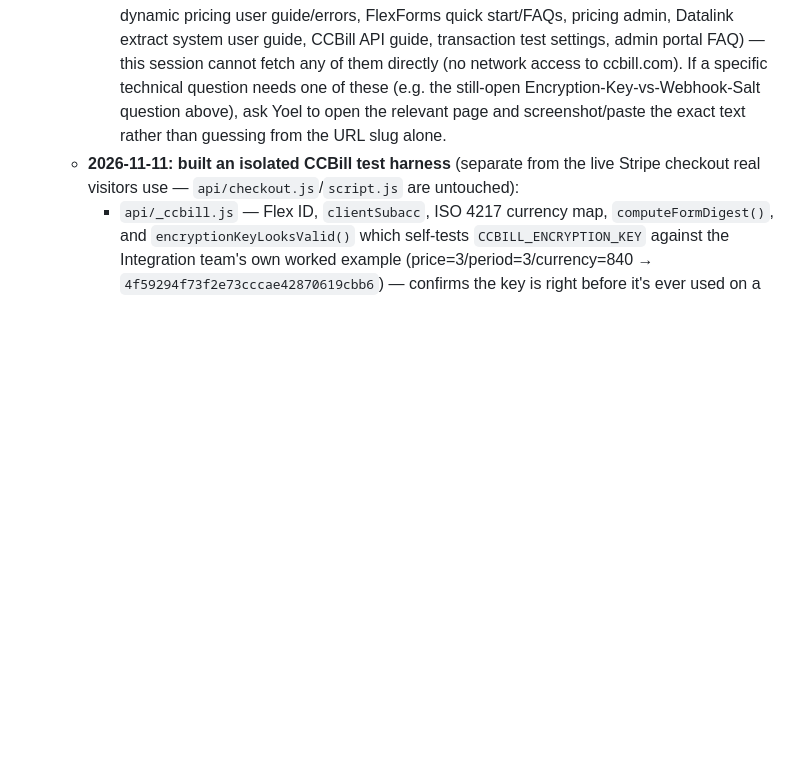
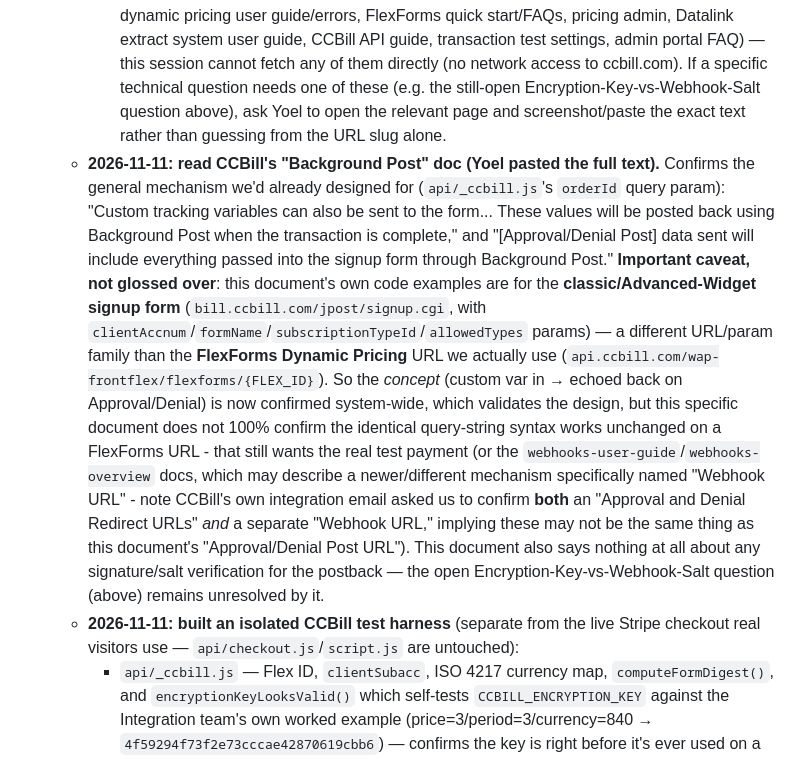
Before and after one commit to Sikul25/Degaja-2.0, a Markdown page: CLAUDE.md, the part around the change. Drawn GitHub-style; blank space fills up the shorter version.

Commit message:
Record findings from CCBill's Background Post doc and the Webhooks-vs-Background-Post nuance
Confirms custom tracking variables get echoed on Approval/Denial posts
(validates the orderId design already built), but flags that this doc
describes the classic signup.cgi form, not FlexForms, and says nothing
about postback signature verification.

```diff
--- a/CLAUDE.md
+++ b/CLAUDE.md
@@ -223,6 +223,31 @@ detail — read it at the start of any new session on this repo.
       (e.g. the still-open Encryption-Key-vs-Webhook-Salt question above),
       ask Yoel to open the relevant page and screenshot/paste the exact
       text rather than guessing from the URL slug alone.
+  - **2026-11-11: read CCBill's "Background Post" doc (Yoel pasted the full
+    text).** Confirms the general mechanism we'd already designed for
+    (`api/_ccbill.js`'s `orderId` query param): "Custom tracking variables
+    can also be sent to the form... These values will be posted back using
+    Background Post when the transaction is complete," and "[Approval/Denial
+    Post] data sent will include everything passed into the signup form
+    through Background Post." **Important caveat, not glossed over**: this
+    document's own code examples are for the **classic/Advanced-Widget
+    signup form** (`bill.ccbill.com/jpost/signup.cgi`, with
+    `clientAccnum`/`formName`/`subscriptionTypeId`/`allowedTypes` params) —
+    a different URL/param family than the **FlexForms Dynamic Pricing** URL
+    we actually use (`api.ccbill.com/wap-frontflex/flexforms/{FLEX_ID}`).
+    So the *concept* (custom var in → echoed back on Approval/Denial) is
+    now confirmed system-wide, which validates the design, but this
+    specific document does not 100% confirm the identical query-string
+    syntax works unchanged on a FlexForms URL - that still wants the real
+    test payment (or the `webhooks-user-guide`/`webhooks-overview` docs,
+    which may describe a newer/different mechanism specifically named
+    "Webhook URL" - note CCBill's own integration email asked us to confirm
+    **both** an "Approval and Denial Redirect URLs" *and* a separate
+    "Webhook URL," implying these may not be the same thing as this
+    document's "Approval/Denial Post URL"). This document also says
+    nothing at all about any signature/salt verification for the
+    postback — the open Encryption-Key-vs-Webhook-Salt question (above)
+    remains unresolved by it.
   - **2026-11-11: built an isolated CCBill test harness** (separate from the
     live Stripe checkout real visitors use — `api/checkout.js`/`script.js`
     are untouched):
```
